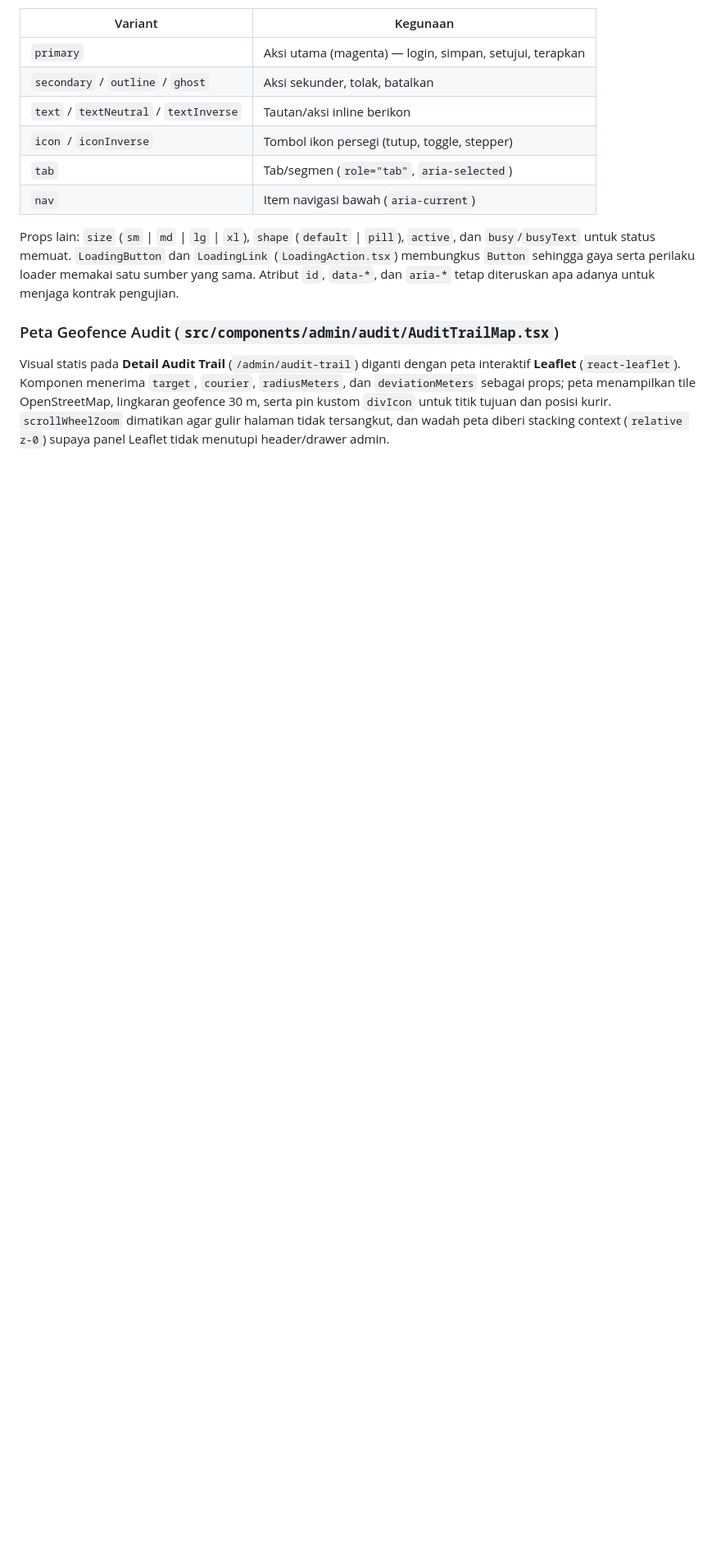
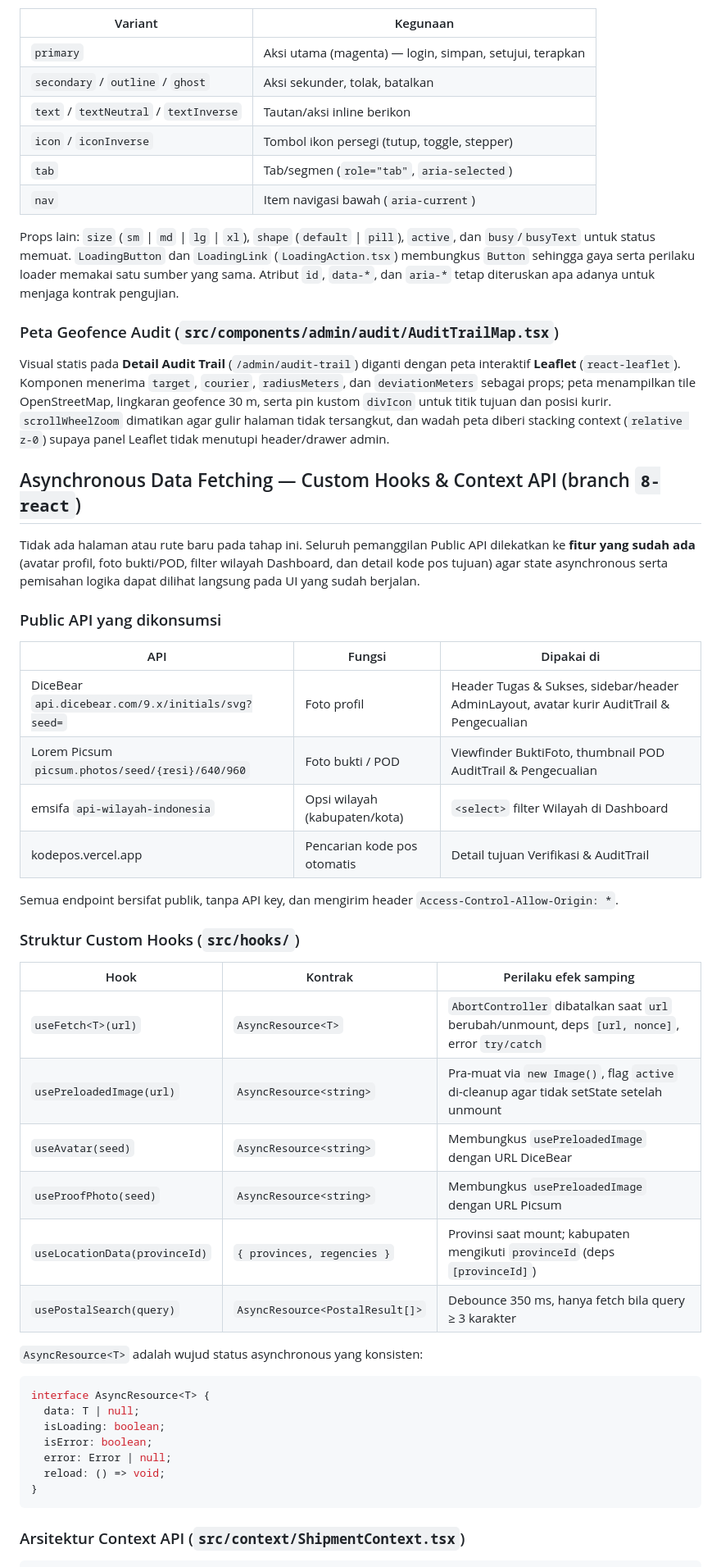
Before and after one commit to KagChi/anteraja-capstone-samuel, a Markdown page: README.md, the part around one of its changes. Shown at 82% size. Rendered like a GitHub page; blank space fills up the shorter version.

````diff
--- a/README.md
+++ b/README.md
@@ -108,3 +108,47 @@ titik tujuan dan posisi kurir. `scrollWheelZoom` dimatikan agar gulir halaman
 tidak tersangkut, dan wadah peta diberi stacking context (`relative z-0`) supaya
 panel Leaflet tidak menutupi header/drawer admin.
 
+## Asynchronous Data Fetching — Custom Hooks & Context API (branch `8-react`)
+
+Tidak ada halaman atau rute baru pada tahap ini. Seluruh pemanggilan Public API
+dilekatkan ke **fitur yang sudah ada** (avatar profil, foto bukti/POD, filter
+wilayah Dashboard, dan detail kode pos tujuan) agar state asynchronous serta
+pemisahan logika dapat dilihat langsung pada UI yang sudah berjalan.
+
+### Public API yang dikonsumsi
+
+| API | Fungsi | Dipakai di |
+|---|---|---|
+| DiceBear `api.dicebear.com/9.x/initials/svg?seed=` | Foto profil | Header Tugas & Sukses, sidebar/header AdminLayout, avatar kurir AuditTrail & Pengecualian |
+| Lorem Picsum `picsum.photos/seed/{resi}/640/960` | Foto bukti / POD | Viewfinder BuktiFoto, thumbnail POD AuditTrail & Pengecualian |
+| emsifa `api-wilayah-indonesia` | Opsi wilayah (kabupaten/kota) | `<select>` filter Wilayah di Dashboard |
+| kodepos.vercel.app | Pencarian kode pos otomatis | Detail tujuan Verifikasi & AuditTrail |
+
+Semua endpoint bersifat publik, tanpa API key, dan mengirim header
+`Access-Control-Allow-Origin: *`.
+
+### Struktur Custom Hooks (`src/hooks/`)
+
+| Hook | Kontrak | Perilaku efek samping |
+|---|---|---|
+| `useFetch<T>(url)` | `AsyncResource<T>` | `AbortController` dibatalkan saat `url` berubah/unmount, deps `[url, nonce]`, error `try/catch` |
+| `usePreloadedImage(url)` | `AsyncResource<string>` | Pra-muat via `new Image()`, flag `active` di-cleanup agar tidak setState setelah unmount |
+| `useAvatar(seed)` | `AsyncResource<string>` | Membungkus `usePreloadedImage` dengan URL DiceBear |
+| `useProofPhoto(seed)` | `AsyncResource<string>` | Membungkus `usePreloadedImage` dengan URL Picsum |
+| `useLocationData(provinceId)` | `{ provinces, regencies }` | Provinsi saat mount; kabupaten mengikuti `provinceId` (deps `[provinceId]`) |
+| `usePostalSearch(query)` | `AsyncResource<PostalResult[]>` | Debounce 350 ms, hanya fetch bila query ≥ 3 karakter |
+
+`AsyncResource<T>` adalah wujud status asynchronous yang konsisten:
+
+```ts
+interface AsyncResource<T> {
+  data: T | null;
+  isLoading: boolean;
+  isError: boolean;
+  error: Error | null;
+  reload: () => void;
+}
+```
+
+### Arsitektur Context API (`src/context/ShipmentContext.tsx`)
+
````
Also changed, not shown: other parts of README.md (+43 -0 lines).
